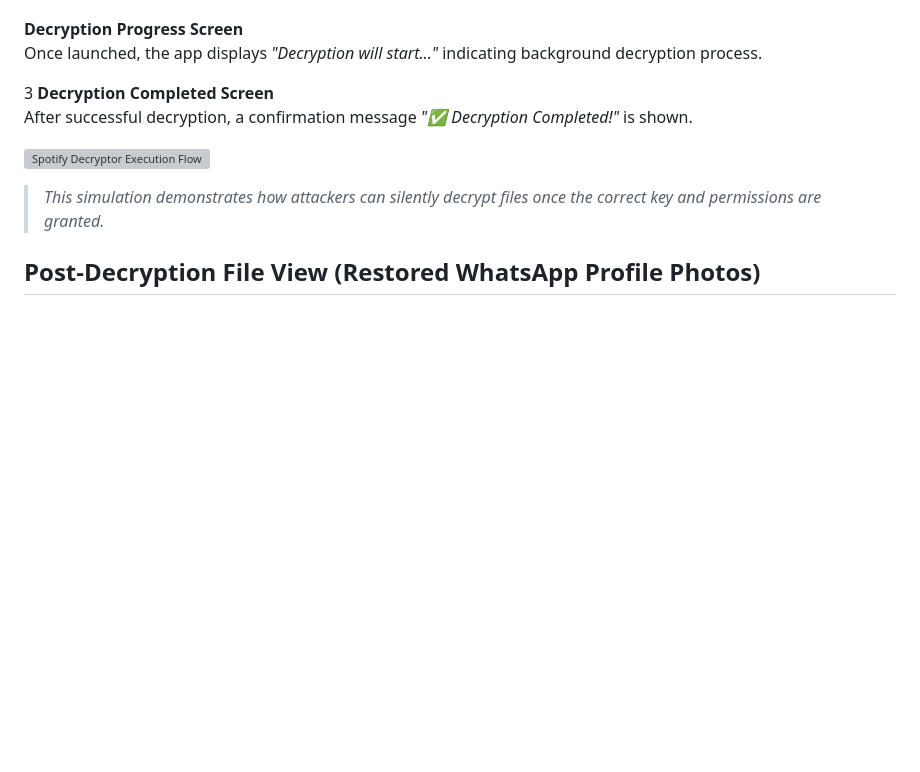
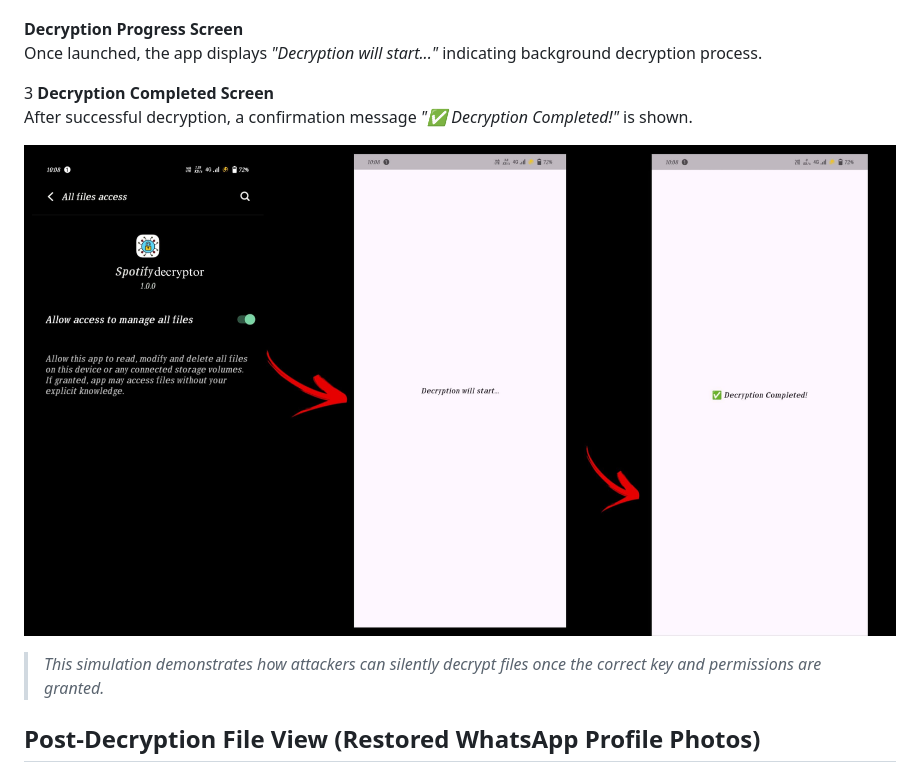
Before and after one commit to FaizalRahman01/Ransomware_Simulator, a Markdown page: README.md, the part around the change. Rendered like a GitHub page; blank space fills up the shorter version; grey boxes are pictures that could not be loaded.

```diff
--- a/README.md
+++ b/README.md
@@ -801,7 +801,8 @@ Once launched, the app displays _"Decryption will start..."_ indicating backgrou
 3 **Decryption Completed Screen**
 After successful decryption, a confirmation message _"✅ Decryption Completed!"_ is shown.
 
-![Spotify Decryptor Execution Flow](./apk%20files%20AND%20exe%20Files/Spotify%20Decryptor%20Execution%20Flow.jpg)
+![Spotify Decryptor Execution Flow](./apk%20files%20%20AND%20exe%20Files/Spotify%20Decryptor%20Execution%20Flow.jpg)
+
 
 
 > _This simulation demonstrates how attackers can silently decrypt files once the correct key and permissions are granted._
```
